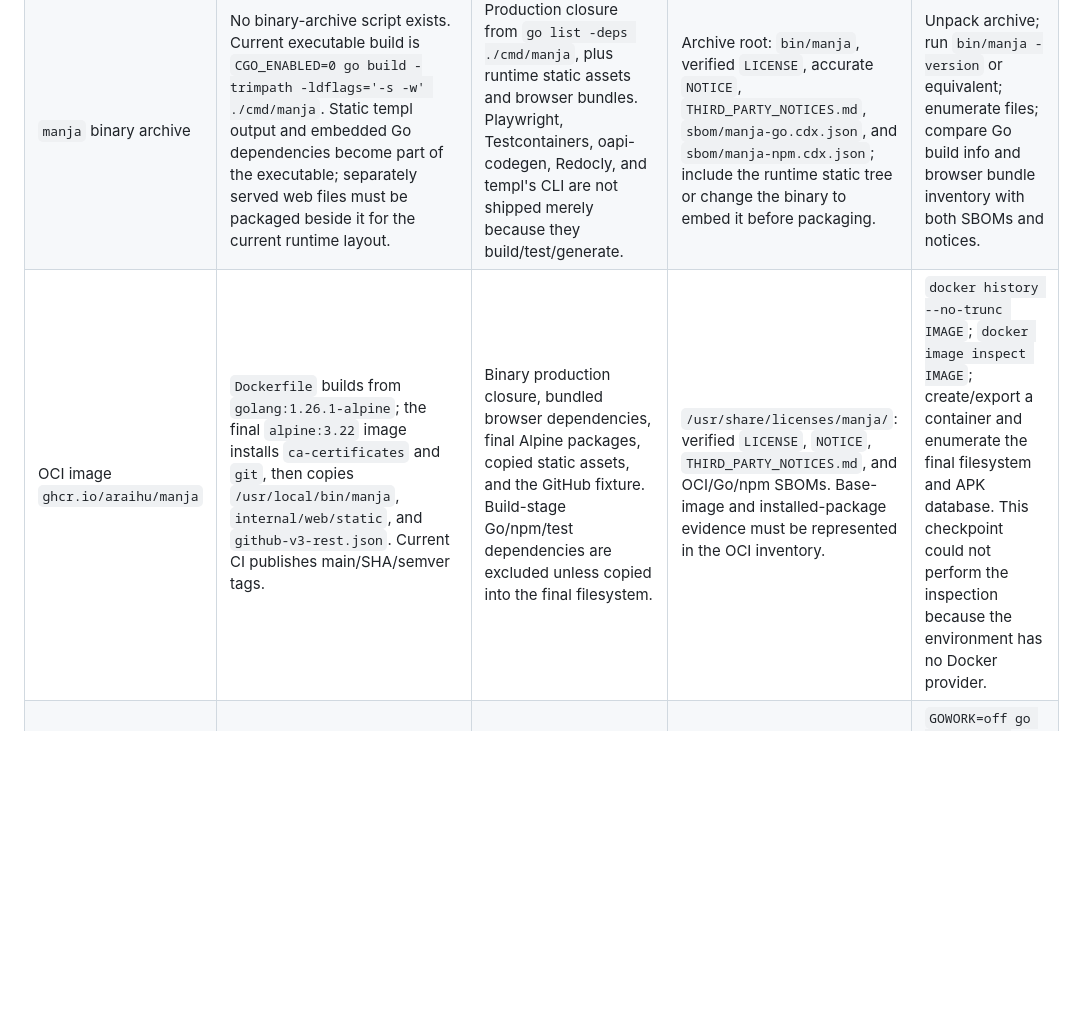
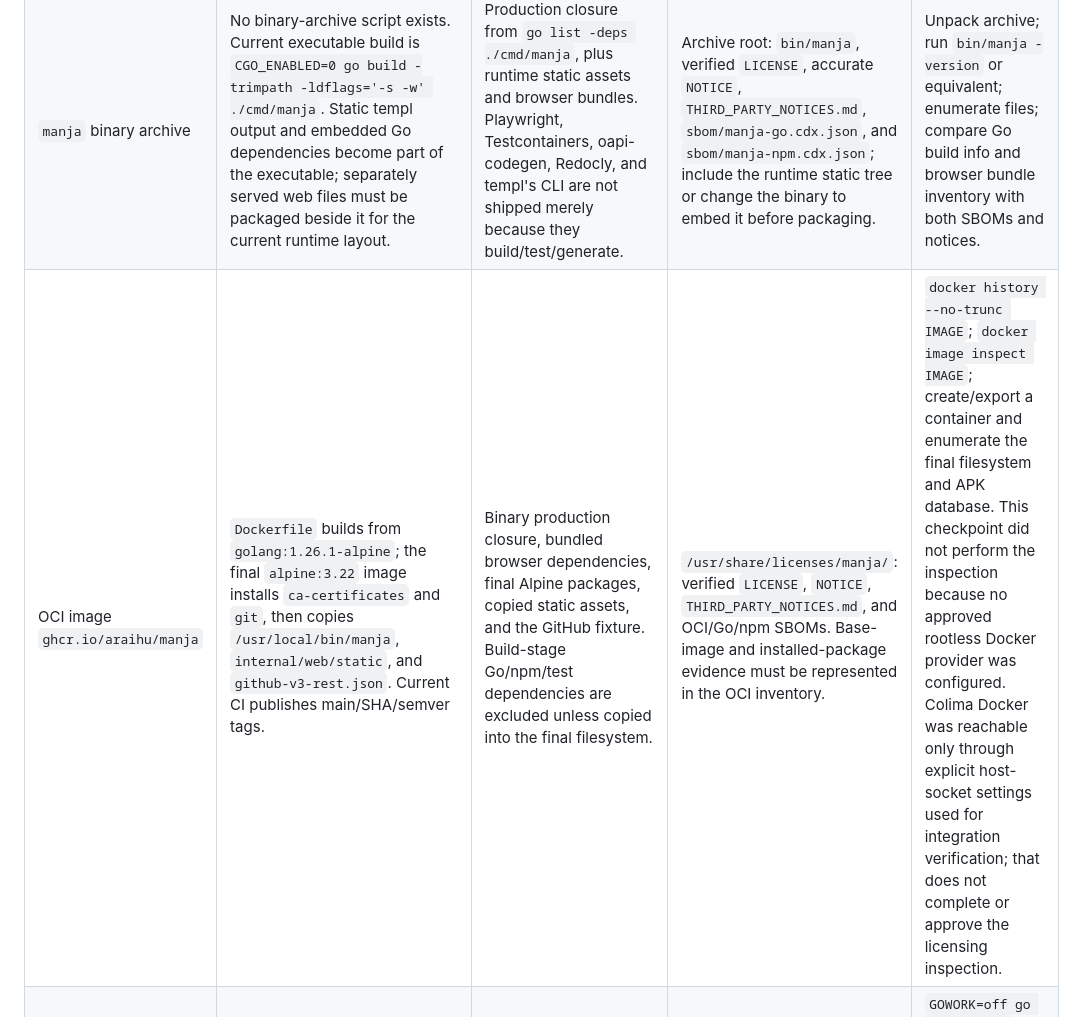
Before and after one commit to araihu/manja, a Markdown page: docs/legal/shipped-artifacts.md, the part around the change. Drawn GitHub-style; blank space fills up the shorter version.

```diff
--- a/docs/legal/shipped-artifacts.md
+++ b/docs/legal/shipped-artifacts.md
@@ -25,7 +25,7 @@ artifact is presently cleared for Apache-2.0 distribution.
 | --- | --- | --- | --- | --- |
 | Source tarball | No release packager exists. A raw `git archive` would include all tracked Go/templ/JS/YAML/docs, generated Go/JS, the GitHub fixture, and logo-concept PNGs. It excludes ignored `api/dist` and `node_modules`. | First-party source plus copied/generated/static material; dependency source is not included unless vendored (no `vendor/` is tracked). | Root of archive: verified `LICENSE`, accurate `NOTICE`, reviewed `THIRD_PARTY_NOTICES.md`, and source inventory/SBOM if the release policy requires it. | `git archive --format=tar HEAD | tar -tvf -`; after packaging, unpack into a temporary directory and compare the notice inventory to actual files. |
 | `manja` binary archive | No binary-archive script exists. Current executable build is `CGO_ENABLED=0 go build -trimpath -ldflags='-s -w' ./cmd/manja`. Static templ output and embedded Go dependencies become part of the executable; separately served web files must be packaged beside it for the current runtime layout. | Production closure from `go list -deps ./cmd/manja`, plus runtime static assets and browser bundles. Playwright, Testcontainers, oapi-codegen, Redocly, and templ's CLI are not shipped merely because they build/test/generate. | Archive root: `bin/manja`, verified `LICENSE`, accurate `NOTICE`, `THIRD_PARTY_NOTICES.md`, `sbom/manja-go.cdx.json`, and `sbom/manja-npm.cdx.json`; include the runtime static tree or change the binary to embed it before packaging. | Unpack archive; run `bin/manja -version` or equivalent; enumerate files; compare Go build info and browser bundle inventory with both SBOMs and notices. |
-| OCI image `ghcr.io/araihu/manja` | `Dockerfile` builds from `golang:1.26.1-alpine`; the final `alpine:3.22` image installs `ca-certificates` and `git`, then copies `/usr/local/bin/manja`, `internal/web/static`, and `github-v3-rest.json`. Current CI publishes main/SHA/semver tags. | Binary production closure, bundled browser dependencies, final Alpine packages, copied static assets, and the GitHub fixture. Build-stage Go/npm/test dependencies are excluded unless copied into the final filesystem. | `/usr/share/licenses/manja/`: verified `LICENSE`, `NOTICE`, `THIRD_PARTY_NOTICES.md`, and OCI/Go/npm SBOMs. Base-image and installed-package evidence must be represented in the OCI inventory. | `docker history --no-trunc IMAGE`; `docker image inspect IMAGE`; create/export a container and enumerate the final filesystem and APK database. This checkpoint could not perform the inspection because the environment has no Docker provider. |
+| OCI image `ghcr.io/araihu/manja` | `Dockerfile` builds from `golang:1.26.1-alpine`; the final `alpine:3.22` image installs `ca-certificates` and `git`, then copies `/usr/local/bin/manja`, `internal/web/static`, and `github-v3-rest.json`. Current CI publishes main/SHA/semver tags. | Binary production closure, bundled browser dependencies, final Alpine packages, copied static assets, and the GitHub fixture. Build-stage Go/npm/test dependencies are excluded unless copied into the final filesystem. | `/usr/share/licenses/manja/`: verified `LICENSE`, `NOTICE`, `THIRD_PARTY_NOTICES.md`, and OCI/Go/npm SBOMs. Base-image and installed-package evidence must be represented in the OCI inventory. | `docker history --no-trunc IMAGE`; `docker image inspect IMAGE`; create/export a container and enumerate the final filesystem and APK database. This checkpoint did not perform the inspection because no approved rootless Docker provider was configured. Colima Docker was reachable only through explicit host-socket settings used for integration verification; that does not complete or approve the licensing inspection. |
 | Public `site` artifact | The separate `github.com/araihu/manja/site` module builds `site/cmd/server`. `site/internal/site/assets.go` embeds `static/*` into the binary. It imports the local Manja module and Goshtoso through the site module graph. No site release packager exists. | Site server production closure plus embedded CSS, theme JS, Manja SVG assets, and rendered product copy. Root-module test/tool dependencies are not automatically part of the site artifact. | Beside a site binary/archive: verified `LICENSE`, `NOTICE`, `THIRD_PARTY_NOTICES.md`, and a site-specific Go/static SBOM. If deployed as an image, mirror the OCI placement above. | `GOWORK=off go list -deps ./...` and `GOWORK=off go build ./cmd/server` from `site/`; inspect Go build info and embedded/static file responses from the built server. |
 
 ## Dependency Boundaries Observed At This Snapshot
```
Also changed, not shown: docs/legal/provenance.md (+1 -1 lines), 1 other file.
